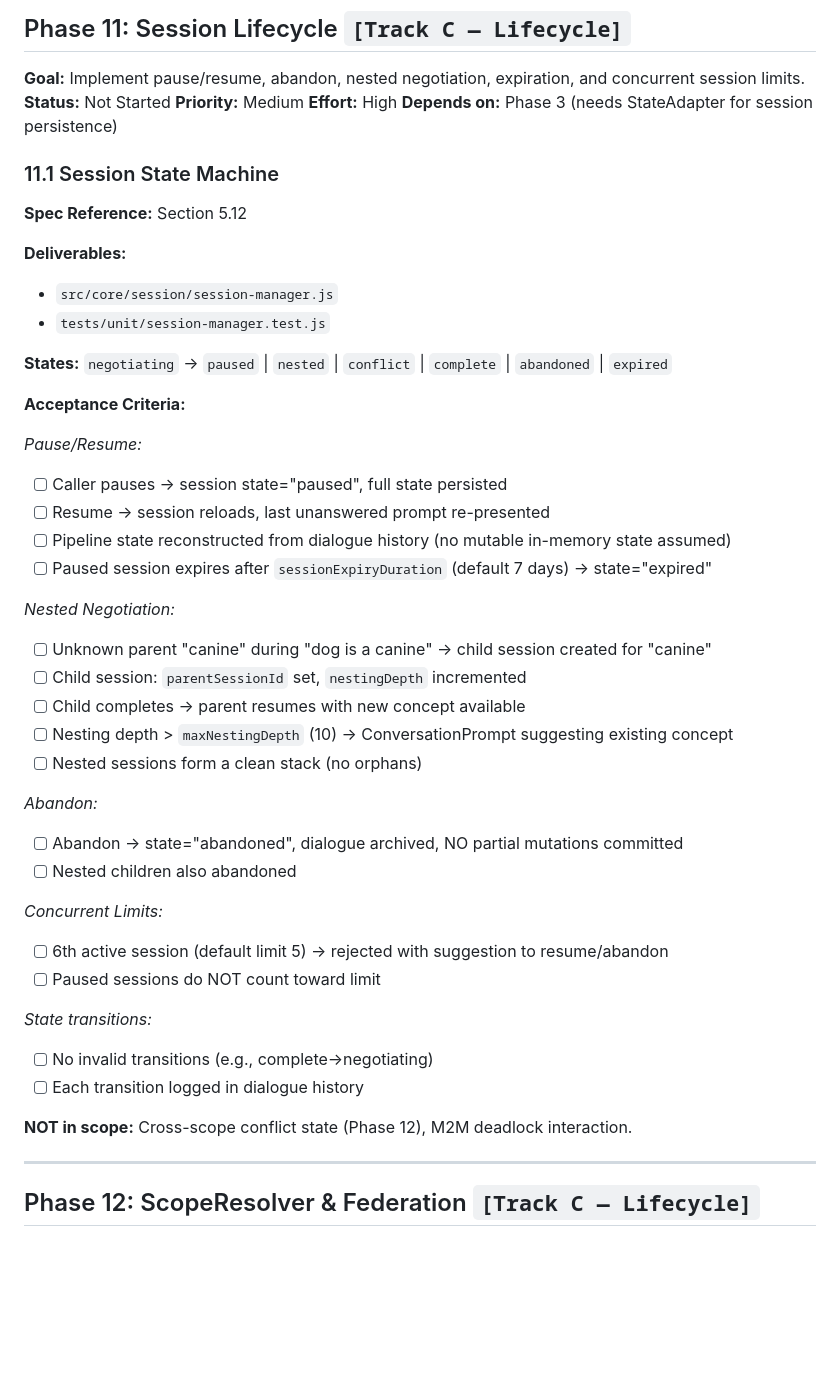
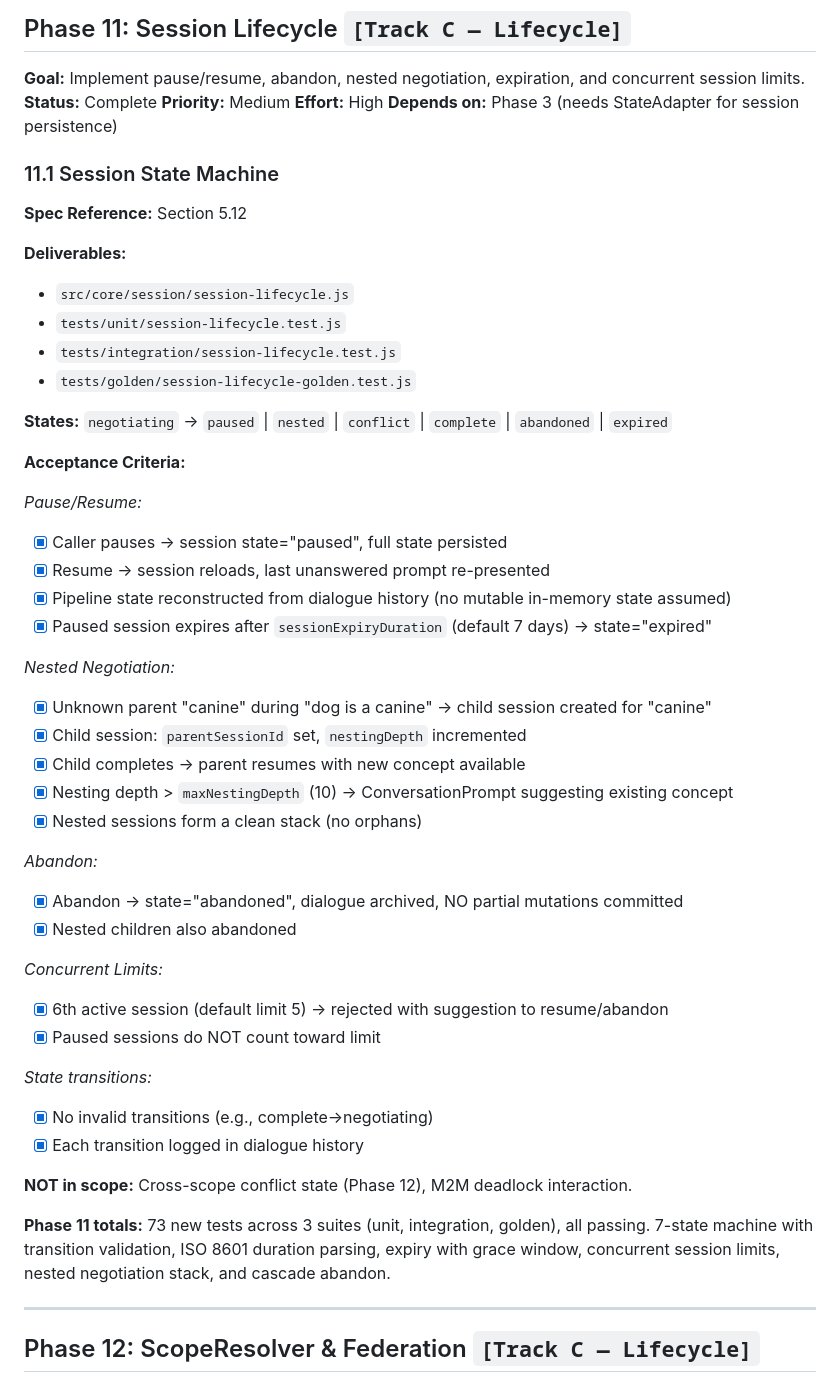
Before and after one commit to Skreen5hot/Fandaws-Sentinel, a Markdown page: ROADMAP.md, the part around the change. GitHub-like rendering; blank space fills up the shorter version.

Commit message:
Update ROADMAP.md and CLAUDE.md to reflect current project state
Phase 11 (Session Lifecycle) was implemented (commit 6599332) with 73
tests across 3 suites but never marked complete in ROADMAP.md. Check
all acceptance criteria boxes and update status.

CLAUDE.md Current Status was frozen at "Phase 0-1 Complete" — updated
to reflect actual state: 15 of 17 phases complete (88%), 96 suites,
2034 tests, plus cross-cutting architectural specs (BFO ingestion,
consequence-aware reclassification, OWL restriction correction,
homonym detection, Workbench v0.1).

Co-Authored-By: Claude Opus 4.6 (1M context) <noreply@anthropic.com>

```diff
--- a/ROADMAP.md
+++ b/ROADMAP.md
@@ -1025,7 +1025,7 @@ Known v1 limitation: Regex-based property classification. Range-based detection
 ## Phase 11: Session Lifecycle `[Track C — Lifecycle]`
 
 **Goal:** Implement pause/resume, abandon, nested negotiation, expiration, and concurrent session limits.
-**Status:** Not Started
+**Status:** Complete
 **Priority:** Medium
 **Effort:** High
 **Depends on:** Phase 3 (needs StateAdapter for session persistence)
@@ -1035,39 +1035,43 @@ Known v1 limitation: Regex-based property classification. Range-based detection
 **Spec Reference:** Section 5.12
 
 **Deliverables:**
-- `src/core/session/session-manager.js`
-- `tests/unit/session-manager.test.js`
+- `src/core/session/session-lifecycle.js`
+- `tests/unit/session-lifecycle.test.js`
+- `tests/integration/session-lifecycle.test.js`
+- `tests/golden/session-lifecycle-golden.test.js`
 
 **States:** `negotiating` → `paused` | `nested` | `conflict` | `complete` | `abandoned` | `expired`
 
 **Acceptance Criteria:**
 
 *Pause/Resume:*
-- [ ] Caller pauses → session state="paused", full state persisted
-- [ ] Resume → session reloads, last unanswered prompt re-presented
-- [ ] Pipeline state reconstructed from dialogue history (no mutable in-memory state assumed)
-- [ ] Paused session expires after `sessionExpiryDuration` (default 7 days) → state="expired"
+- [x] Caller pauses → session state="paused", full state persisted
+- [x] Resume → session reloads, last unanswered prompt re-presented
+- [x] Pipeline state reconstructed from dialogue history (no mutable in-memory state assumed)
+- [x] Paused session expires after `sessionExpiryDuration` (default 7 days) → state="expired"
 
 *Nested Negotiation:*
-- [ ] Unknown parent "canine" during "dog is a canine" → child session created for "canine"
-- [ ] Child session: `parentSessionId` set, `nestingDepth` incremented
-- [ ] Child completes → parent resumes with new concept available
-- [ ] Nesting depth > `maxNestingDepth` (10) → ConversationPrompt suggesting existing concept
-- [ ] Nested sessions form a clean stack (no orphans)
+- [x] Unknown parent "canine" during "dog is a canine" → child session created for "canine"
+- [x] Child session: `parentSessionId` set, `nestingDepth` incremented
+- [x] Child completes → parent resumes with new concept available
+- [x] Nesting depth > `maxNestingDepth` (10) → ConversationPrompt suggesting existing concept
+- [x] Nested sessions form a clean stack (no orphans)
 
 *Abandon:*
-- [ ] Abandon → state="abandoned", dialogue archived, NO partial mutations committed
-- [ ] Nested children also abandoned
+- [x] Abandon → state="abandoned", dialogue archived, NO partial mutations committed
+- [x] Nested children also abandoned
 
 *Concurrent Limits:*
-- [ ] 6th active session (default limit 5) → rejected with suggestion to resume/abandon
-- [ ] Paused sessions do NOT count toward limit
+- [x] 6th active session (default limit 5) → rejected with suggestion to resume/abandon
+- [x] Paused sessions do NOT count toward limit
 
 *State transitions:*
-- [ ] No invalid transitions (e.g., complete→negotiating)
-- [ ] Each transition logged in dialogue history
+- [x] No invalid transitions (e.g., complete→negotiating)
+- [x] Each transition logged in dialogue history
 
 **NOT in scope:** Cross-scope conflict state (Phase 12), M2M deadlock interaction.
+
+**Phase 11 totals:** 73 new tests across 3 suites (unit, integration, golden), all passing. 7-state machine with transition validation, ISO 8601 duration parsing, expiry with grace window, concurrent session limits, nested negotiation stack, and cascade abandon.
 
 ---
 
```
Also changed, not shown: CLAUDE.md (+16 -7 lines).
